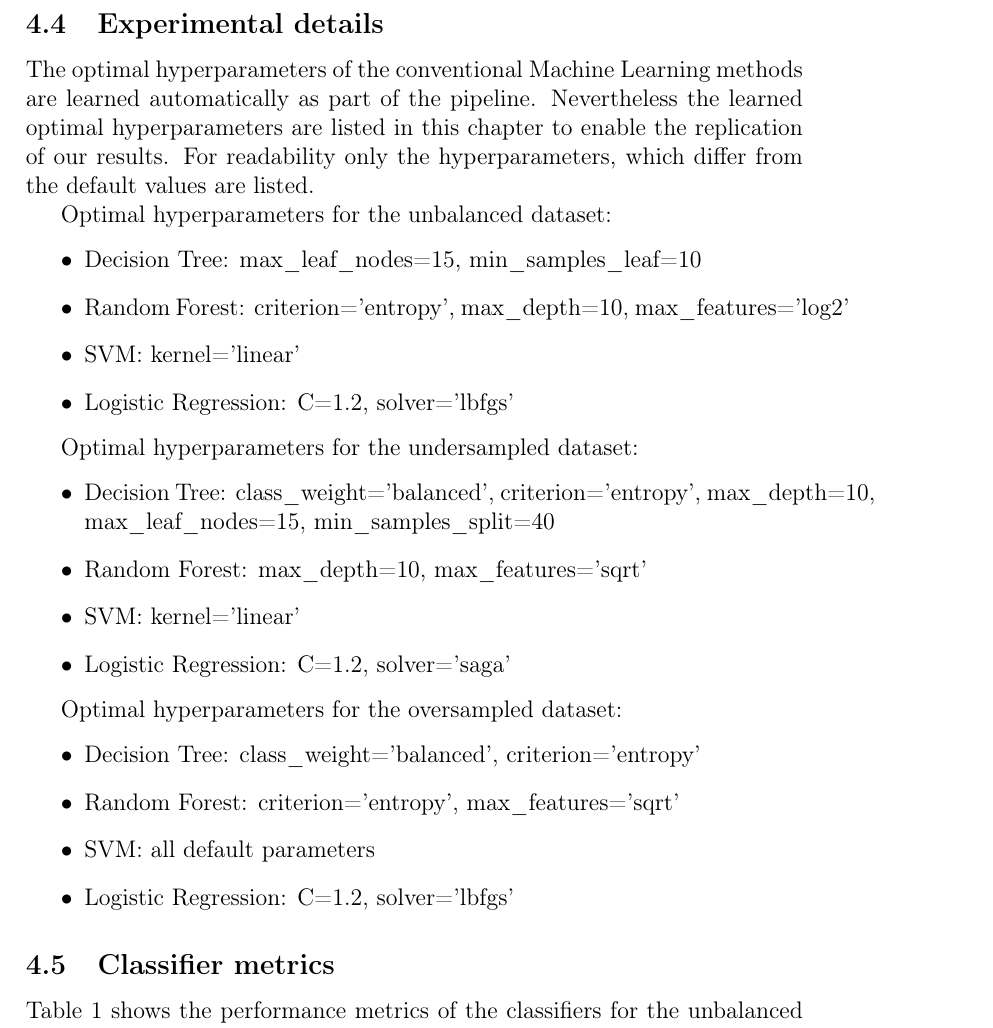
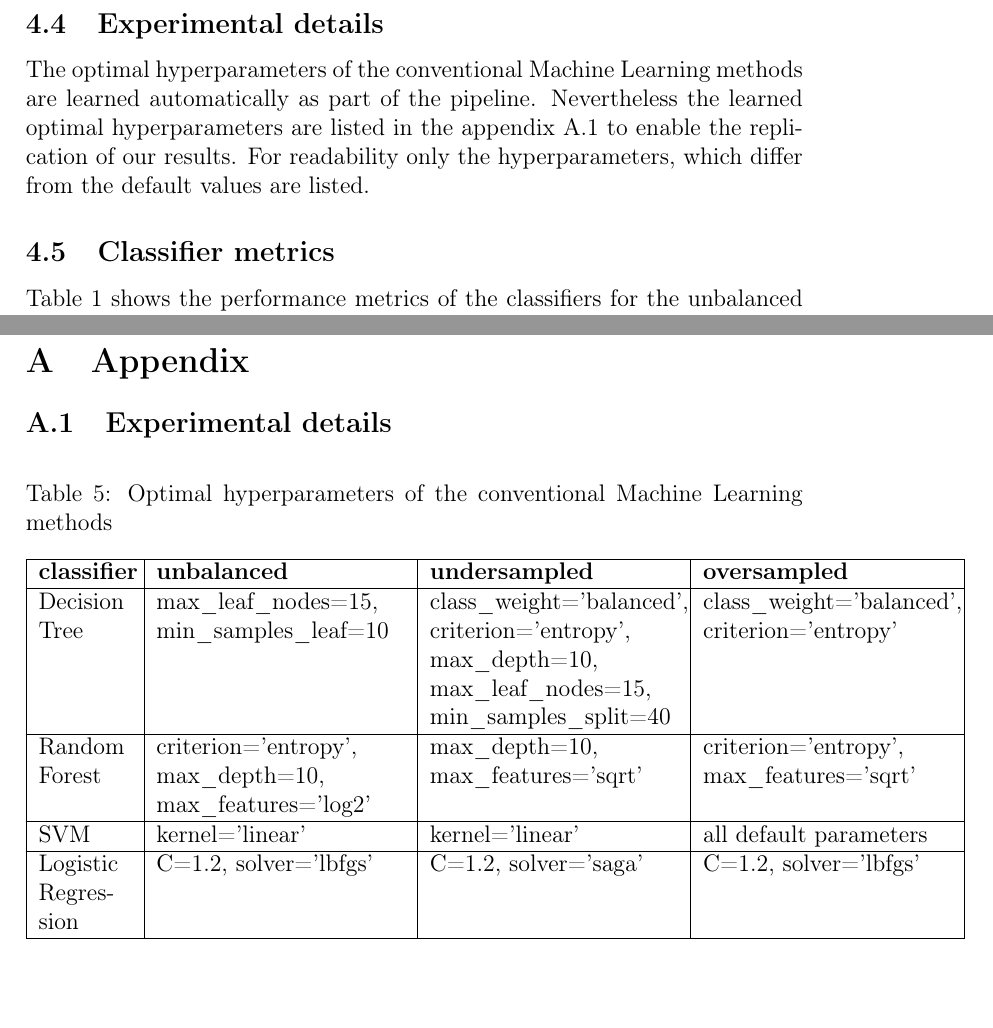
Before and after one commit to fidsusj/HateSpeechDetection, a LaTeX document (docs/report/report.tex, which reads docs/report/content/appendix.tex, docs/report/content/experimental-setup.tex): part of page 15 of 23 before the commit and two parts of pages 15 and 21 of 23 after it, the two joined at a grey line, cut so that both start at the same text. Compiled offline with pdfLaTeX.

Commit message:
report: move experimental details to appendix

```diff
--- /dev/null
+++ b/docs/report/content/appendix.tex
@@ -0,0 +1,17 @@
+\section{Appendix}
+
+\subsection{Experimental details}
+\label{ch:app-A}
+
+\begin{table}[hbt!]
+	\caption{Optimal hyperparameters of the conventional Machine Learning methods}
+	\label{Tab:hyperparameters}
+	\begin{tabular}{|p{0.12\textwidth}|p{0.32\textwidth}|p{0.32\textwidth}|p{0.32\textwidth}|}
+		\hline
+		\textbf{classifier} & \textbf{unbalanced} & \textbf{undersampled} & \textbf{oversampled} \\ \hline
+		Decision Tree       & max\_leaf\_nodes=15, min\_samples\_leaf=10 & class\_weight='balanced', criterion='entropy', max\_depth=10, max\_leaf\_nodes=15, min\_samples\_split=40 & class\_weight='balanced', criterion='entropy' \\ \hline
+		Random Forest       & criterion='entropy', max\_depth=10, max\_features='log2' & max\_depth=10, max\_features='sqrt' & criterion='entropy', max\_features='sqrt' \\ \hline
+		SVM                 & kernel='linear' & kernel='linear' & all default parameters \\ \hline
+		Logistic Regression & C=1.2, solver='lbfgs' & C=1.2, solver='saga' & C=1.2, solver='lbfgs' \\ \hline
+	\end{tabular}
+\end{table}
--- a/docs/report/content/experimental-setup.tex
+++ b/docs/report/content/experimental-setup.tex
@@ -95,33 +95,7 @@ One can clearly see the hate expressed in the hate speech examples and see their
 
 \subsection{Experimental details}
 
-%TODO: Hyperparameter vielleicht in den Anhang?
-
-The optimal hyperparameters of the conventional Machine Learning methods are learned automatically as part of the pipeline. Nevertheless the learned optimal hyperparameters are listed in this chapter to enable the replication of our results. For readability only the hyperparameters, which differ from the default values are listed.
-
-Optimal hyperparameters for the unbalanced dataset:
-\begin{itemize}
-	\item Decision Tree: max\_leaf\_nodes=15, min\_samples\_leaf=10
-	\item Random Forest: criterion='entropy', max\_depth=10, max\_features='log2'
-	\item SVM: kernel='linear'
-	\item Logistic Regression: C=1.2, solver='lbfgs'
-\end{itemize}
-
-Optimal hyperparameters for the undersampled dataset:
-\begin{itemize}
-	\item Decision Tree: class\_weight='balanced', criterion='entropy', max\_depth=10, max\_leaf\_nodes=15, min\_samples\_split=40
-	\item Random Forest: max\_depth=10, max\_features='sqrt'
-	\item SVM: kernel='linear'
-	\item Logistic Regression: C=1.2, solver='saga'
-\end{itemize}
-
-Optimal hyperparameters for the oversampled dataset:
-\begin{itemize}
-	\item Decision Tree: class\_weight='balanced', criterion='entropy'
-	\item Random Forest: criterion='entropy', max\_features='sqrt'
-	\item SVM: all default parameters
-	\item Logistic Regression: C=1.2, solver='lbfgs'
-\end{itemize}
+The optimal hyperparameters of the conventional Machine Learning methods are learned automatically as part of the pipeline. Nevertheless the learned optimal hyperparameters are listed in the appendix \ref{ch:app-A} to enable the replication of our results. For readability only the hyperparameters, which differ from the default values are listed.
 
 \subsection{Classifier metrics}
 \label{ch:experimentDc}
```
Also changed, not shown: docs/report/report.tex (+5 -0 lines), docs/report/report.pdf.
